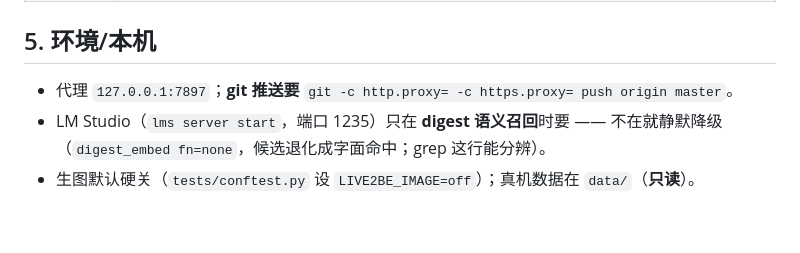
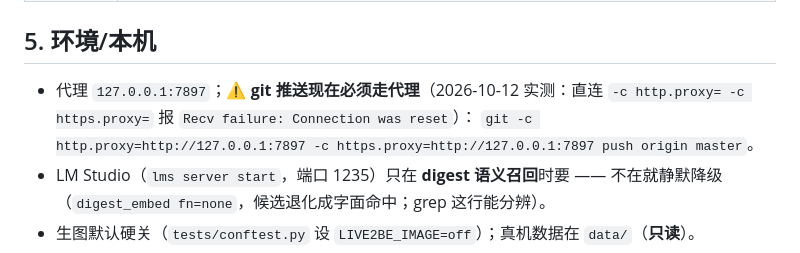
Before and after one commit to fossfutfc-afk/Live2Be, a Markdown page: PROCEED.md, the part around the change. Drawn GitHub-style; blank space fills up the shorter version.

Commit message:
docs(proceed): 修正推送命令 —— 现在必须走代理（直连被 reset）

```diff
--- a/PROCEED.md
+++ b/PROCEED.md
@@ -106,7 +106,9 @@
 
 ## 5. 环境/本机
 
-- 代理 `127.0.0.1:7897`；**git 推送要** `git -c http.proxy= -c https.proxy= push origin master`。
+- 代理 `127.0.0.1:7897`；⚠️ **git 推送现在必须走代理**（2026-10-12 实测：直连
+  `-c http.proxy= -c https.proxy=` 报 `Recv failure: Connection was reset`）：
+  `git -c http.proxy=http://127.0.0.1:7897 -c https.proxy=http://127.0.0.1:7897 push origin master`。
 - LM Studio（`lms server start`，端口 1235）只在 **digest 语义召回**时要 —— 不在就静默降级
   （`digest_embed fn=none`，候选退化成字面命中；grep 这行能分辨）。
 - 生图默认硬关（`tests/conftest.py` 设 `LIVE2BE_IMAGE=off`）；真机数据在 `data/`（**只读**）。
```
